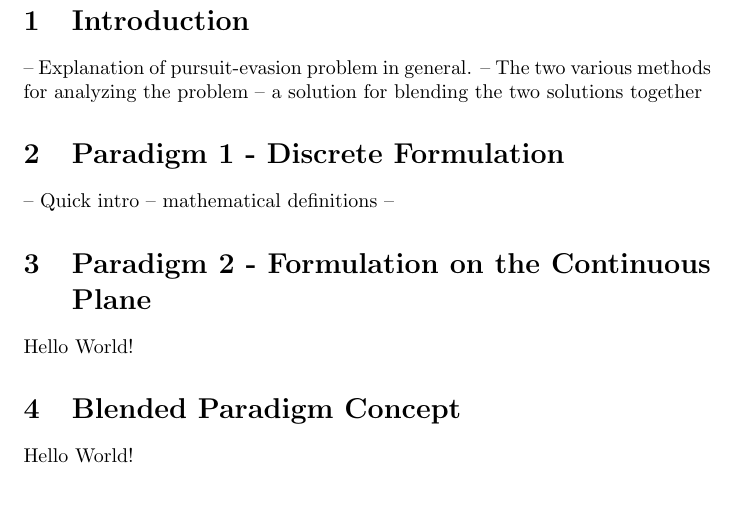
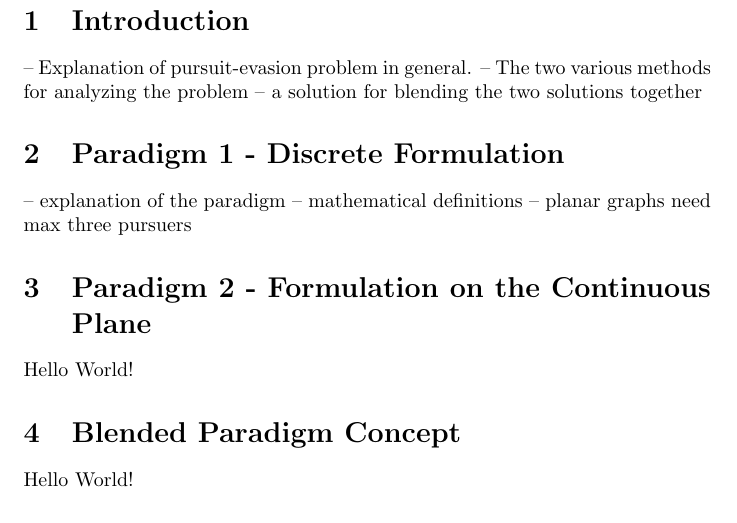
Before and after one commit to danbolt/pursuitEvasionPaper426, a LaTeX document (paper.tex): part of page 2 of 2, cut so that both start at the same text. Compiled offline with pdfLaTeX.

Commit message:
paradigm 1 outline

```diff
--- a/paper.tex
+++ b/paper.tex
@@ -14,9 +14,9 @@
 -- a solution for blending the two solutions together
 
 \section{Paradigm 1 - Discrete Formulation}
--- Quick intro
+-- explanation of the paradigm
 -- mathematical definitions
---
+-- planar graphs need max three pursuers
 
 \section{Paradigm 2 - Formulation on the Continuous Plane}
 Hello World!
```
